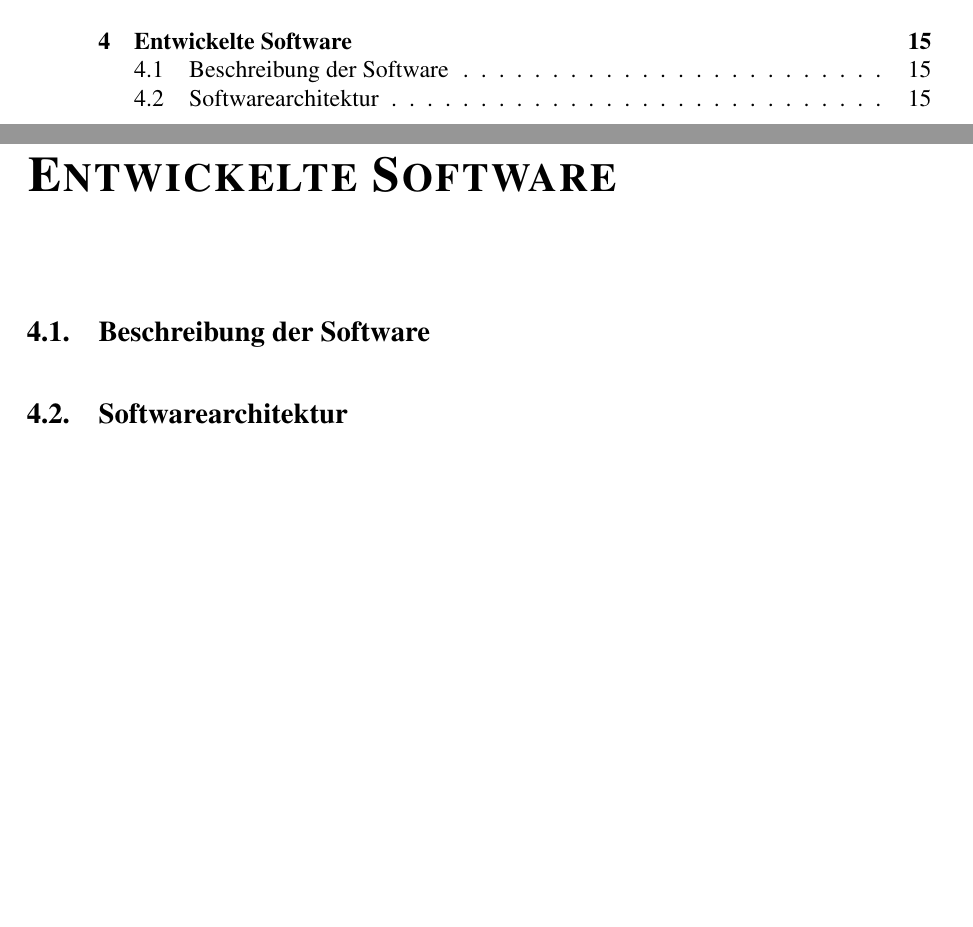
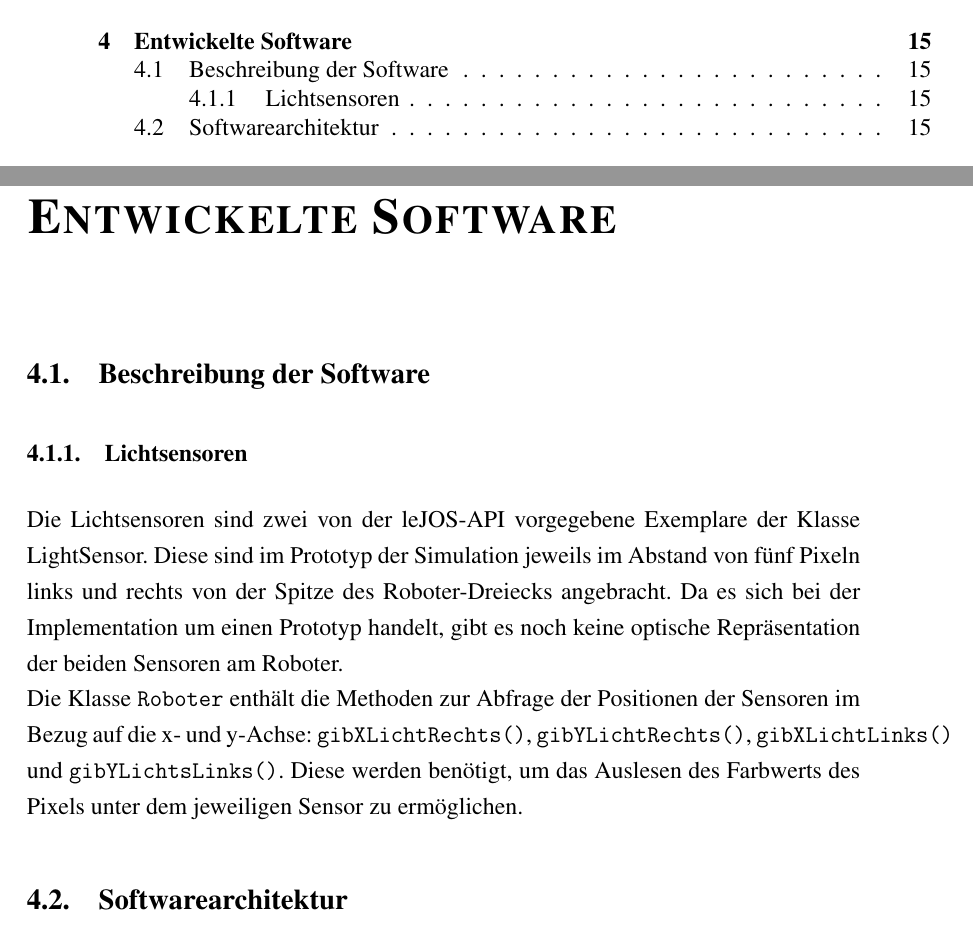
Before and after one commit to 1berg/SimMA, a LaTeX book (LaTeX/MA_Berg.tex): two parts of pages 4 and 19 of 23, joined at a grey line, cut so that both start at the same text. The pictures show the PDF file LaTeX/MA_Berg.pdf that the author committed with the source.

Commit message:
Subsection 4.1.1 Lichtsensoren eingefügt Till als Betreuer auf Titelblatt

```diff
--- a/LaTeX/MA_Berg.tex
+++ b/LaTeX/MA_Berg.tex
@@ -222,7 +222,9 @@ Des weiteren ist es wichtig, dass sich Lehrerinnen und Lehrer schnell in die Sim
 
 \section{Beschreibung der Software}
 
-
+\subsection{Lichtsensoren}
+Die Lichtsensoren sind zwei von der leJOS-API vorgegebene Exemplare der Klasse LightSensor. Diese sind im Prototyp der Simulation jeweils im Abstand von fünf Pixeln links und rechts von der Spitze des Roboter-Dreiecks angebracht. Da es sich bei der Implementation um einen Prototyp handelt, gibt es noch keine optische Repräsentation der beiden Sensoren am Roboter.\\
+Die Klasse \texttt{Roboter} enthält die Methoden zur Abfrage der Positionen der Sensoren im Bezug auf die x- und y-Achse: \texttt{gibXLichtRechts()}, \texttt{gibYLichtRechts()}, \texttt{gibXLichtLinks()} und \texttt{gibYLichtsLinks()}. Diese werden benötigt, um das Auslesen des Farbwerts des Pixels unter dem jeweiligen Sensor zu ermöglichen.
 
 \section{Softwarearchitektur}
 
```
Also changed, not shown: LaTeX/titlepage.tex (+1 -0 lines), LaTeX/MA_Berg.pdf, 5 other files.
